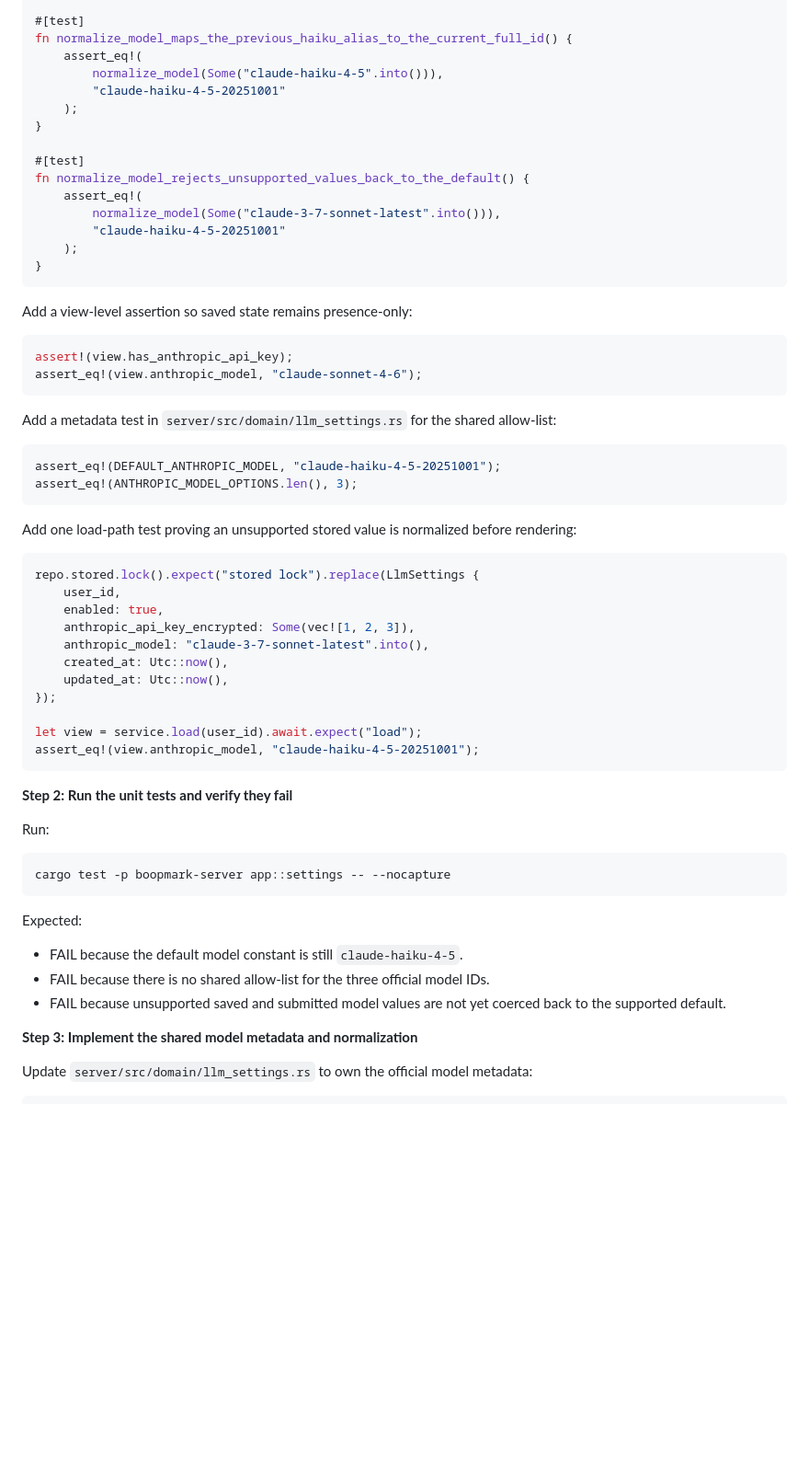
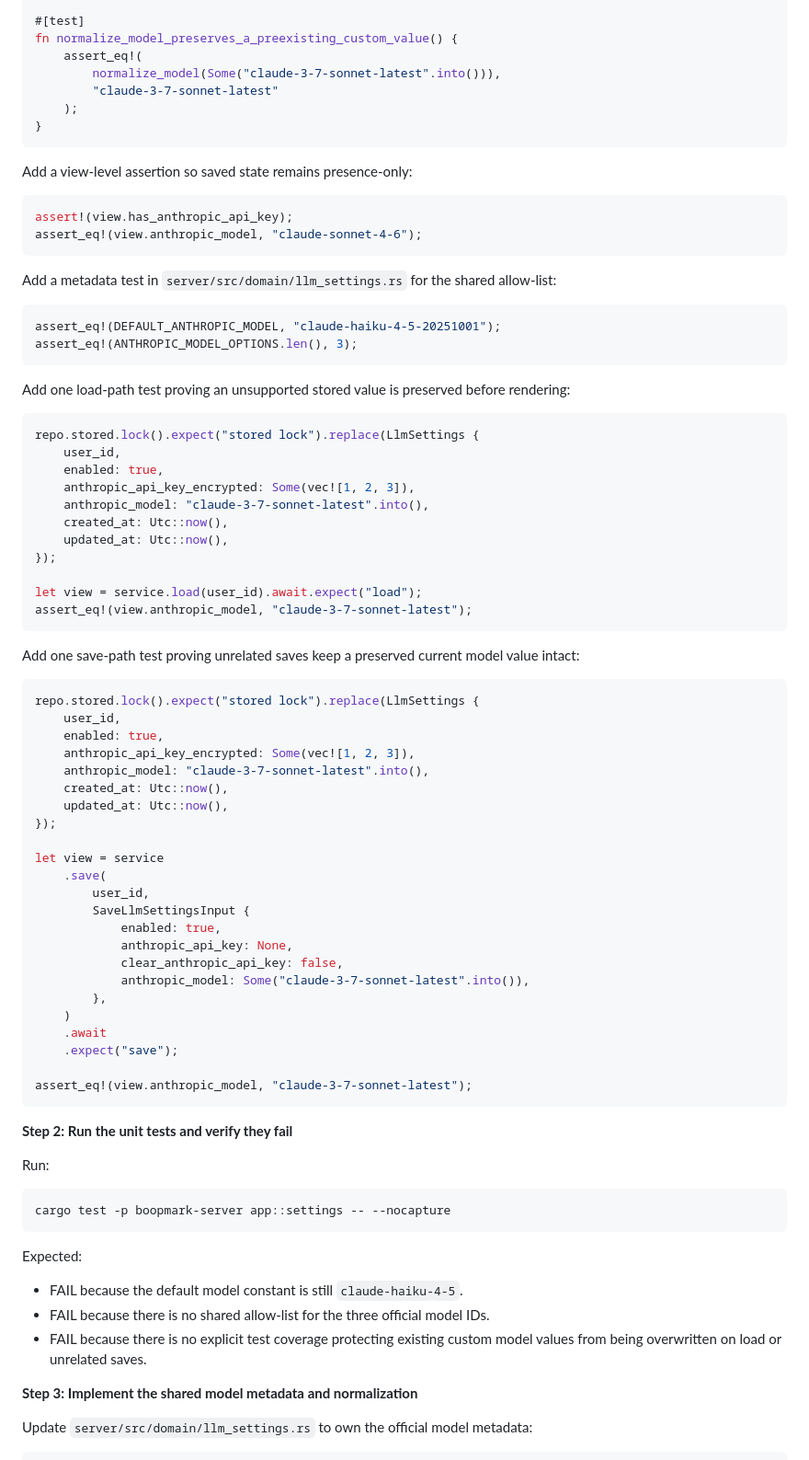
Before and after one commit to willisrocks/boopmark, a Markdown page: docs/plans/2026-03-09-improve-settings-page.md, the part around one of its changes. Shown at 92% size. Rendered like a GitHub page; blank space fills up the shorter version.

Commit message:
docs: preserve saved models in settings plan

````diff
--- a/docs/plans/2026-03-09-improve-settings-page.md
+++ b/docs/plans/2026-03-09-improve-settings-page.md
@@ -139,18 +139,10 @@ fn normalize_model_accepts_the_current_official_model_ids() {
 }
 
 #[test]
-fn normalize_model_maps_the_previous_haiku_alias_to_the_current_full_id() {
-    assert_eq!(
-        normalize_model(Some("claude-haiku-4-5".into())),
-        "claude-haiku-4-5-20251001"
-    );
-}
-
-#[test]
-fn normalize_model_rejects_unsupported_values_back_to_the_default() {
+fn normalize_model_preserves_a_preexisting_custom_value() {
     assert_eq!(
         normalize_model(Some("claude-3-7-sonnet-latest".into())),
-        "claude-haiku-4-5-20251001"
+        "claude-3-7-sonnet-latest"
     );
 }
 ```
@@ -169,7 +161,7 @@ assert_eq!(DEFAULT_ANTHROPIC_MODEL, "claude-haiku-4-5-20251001");
 assert_eq!(ANTHROPIC_MODEL_OPTIONS.len(), 3);
 ```
 
-Add one load-path test proving an unsupported stored value is normalized before rendering:
+Add one load-path test proving an unsupported stored value is preserved before rendering:
 
 ```rust
 repo.stored.lock().expect("stored lock").replace(LlmSettings {
@@ -182,7 +174,35 @@ repo.stored.lock().expect("stored lock").replace(LlmSettings {
 });
 
 let view = service.load(user_id).await.expect("load");
-assert_eq!(view.anthropic_model, "claude-haiku-4-5-20251001");
+assert_eq!(view.anthropic_model, "claude-3-7-sonnet-latest");
+```
+
+Add one save-path test proving unrelated saves keep a preserved current model value intact:
+
+```rust
+repo.stored.lock().expect("stored lock").replace(LlmSettings {
+    user_id,
+    enabled: true,
+    anthropic_api_key_encrypted: Some(vec![1, 2, 3]),
+    anthropic_model: "claude-3-7-sonnet-latest".into(),
+    created_at: Utc::now(),
+    updated_at: Utc::now(),
+});
+
+let view = service
+    .save(
+        user_id,
+        SaveLlmSettingsInput {
+            enabled: true,
+            anthropic_api_key: None,
+            clear_anthropic_api_key: false,
+            anthropic_model: Some("claude-3-7-sonnet-latest".into()),
+        },
+    )
+    .await
+    .expect("save");
+
+assert_eq!(view.anthropic_model, "claude-3-7-sonnet-latest");
 ```
 
 **Step 2: Run the unit tests and verify they fail**
@@ -196,7 +216,7 @@ cargo test -p boopmark-server app::settings -- --nocapture
 Expected:
 - FAIL because the default model constant is still `claude-haiku-4-5`.
 - FAIL because there is no shared allow-list for the three official model IDs.
-- FAIL because unsupported saved and submitted model values are not yet coerced back to the supported default.
+- FAIL because there is no explicit test coverage protecting existing custom model values from being overwritten on load or unrelated saves.
 
 **Step 3: Implement the shared model metadata and normalization**
 
````
Also changed, not shown: other parts of docs/plans/2026-03-09-improve-settings-page.md (+18 -11 lines).
